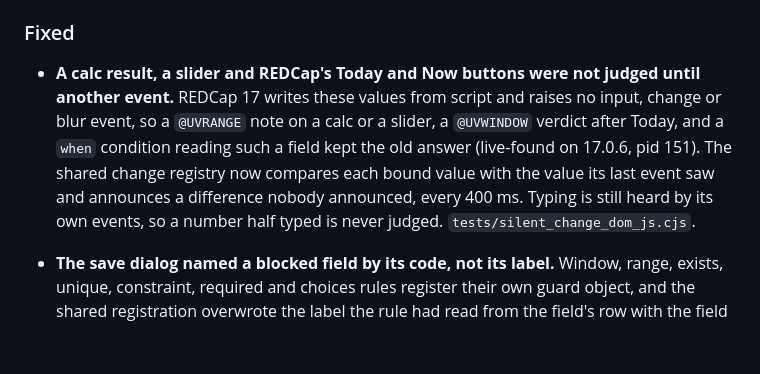
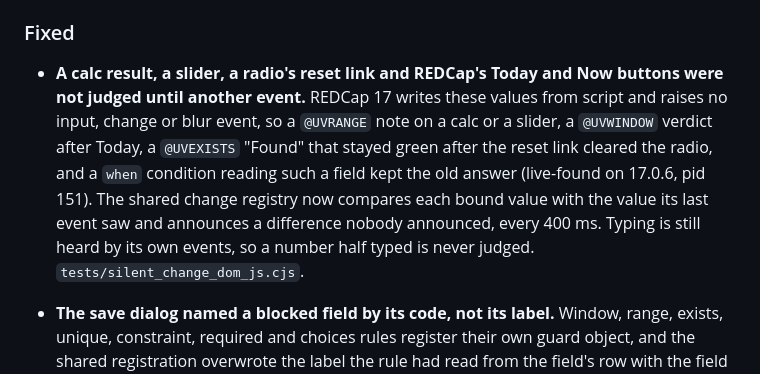
Before and after one commit to NghaReformer/redcap-universal-validator, a Markdown page: CHANGELOG.md, the part around the change. Drawn GitHub-style; blank space fills up the shorter version.

Commit message:
Changelog: name the radio reset link among the silent value changes

```diff
--- a/CHANGELOG.md
+++ b/CHANGELOG.md
@@ -101,7 +101,7 @@ Git tags identify release snapshots. Release candidates are intended for develop
 
 ### Fixed
 
-- **A calc result, a slider and REDCap's Today and Now buttons were not judged until another event.** REDCap 17 writes these values from script and raises no input, change or blur event, so a `@UVRANGE` note on a calc or a slider, a `@UVWINDOW` verdict after Today, and a `when` condition reading such a field kept the old answer (live-found on 17.0.6, pid 151). The shared change registry now compares each bound value with the value its last event saw and announces a difference nobody announced, every 400 ms. Typing is still heard by its own events, so a number half typed is never judged. `tests/silent_change_dom_js.cjs`.
+- **A calc result, a slider, a radio's reset link and REDCap's Today and Now buttons were not judged until another event.** REDCap 17 writes these values from script and raises no input, change or blur event, so a `@UVRANGE` note on a calc or a slider, a `@UVWINDOW` verdict after Today, a `@UVEXISTS` "Found" that stayed green after the reset link cleared the radio, and a `when` condition reading such a field kept the old answer (live-found on 17.0.6, pid 151). The shared change registry now compares each bound value with the value its last event saw and announces a difference nobody announced, every 400 ms. Typing is still heard by its own events, so a number half typed is never judged. `tests/silent_change_dom_js.cjs`.
 - **The save dialog named a blocked field by its code, not its label.** Window, range, exists, unique, constraint, required and choices rules register their own guard object, and the shared registration overwrote the label the rule had read from the field's row with the field name: "Cannot save yet: uw_live" instead of the question the person sees.
 - **The validation scan reported `@UVUNIQUE` duplicates the live check did not see, and missed one it did.** Two branches of one rule that differ in `with`, scope or letter case built group keys the same way, so an exact "abc" under a `"caseSensitive":true` branch was grouped with "ABC" under a case-ignoring one and both records were reported. Group keys now name the way they were built. A rule with a `when` skipped other records whose own `when` was false, while the live check and the post-save audit search every other record: a value repeated on such a record is now reported on the record that was checked. Both scans follow the live check.
 - **The durable scan blocked `@UVUNIQUE` groups on a repeating instrument.** Its re-read looked for instance 1 in the event's base row, where a repeating instrument's field is blank, so the group was blocked as "two different values share a hash" and the run's uniqueness coverage was reported blocking. The re-read now reads each value where its form stores it: `repeat_instances` for a repeating instrument, every instance included, and the `""` bucket for a repeating event.
```
